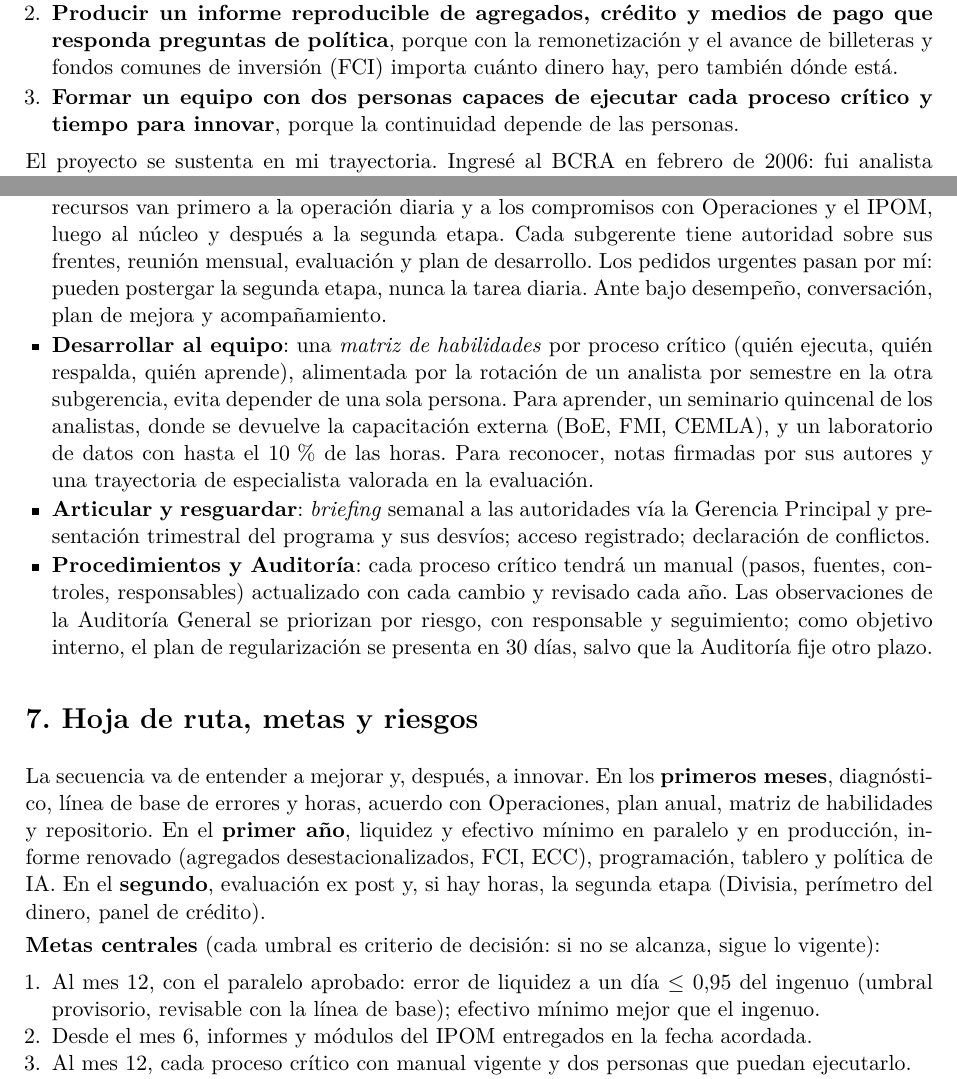
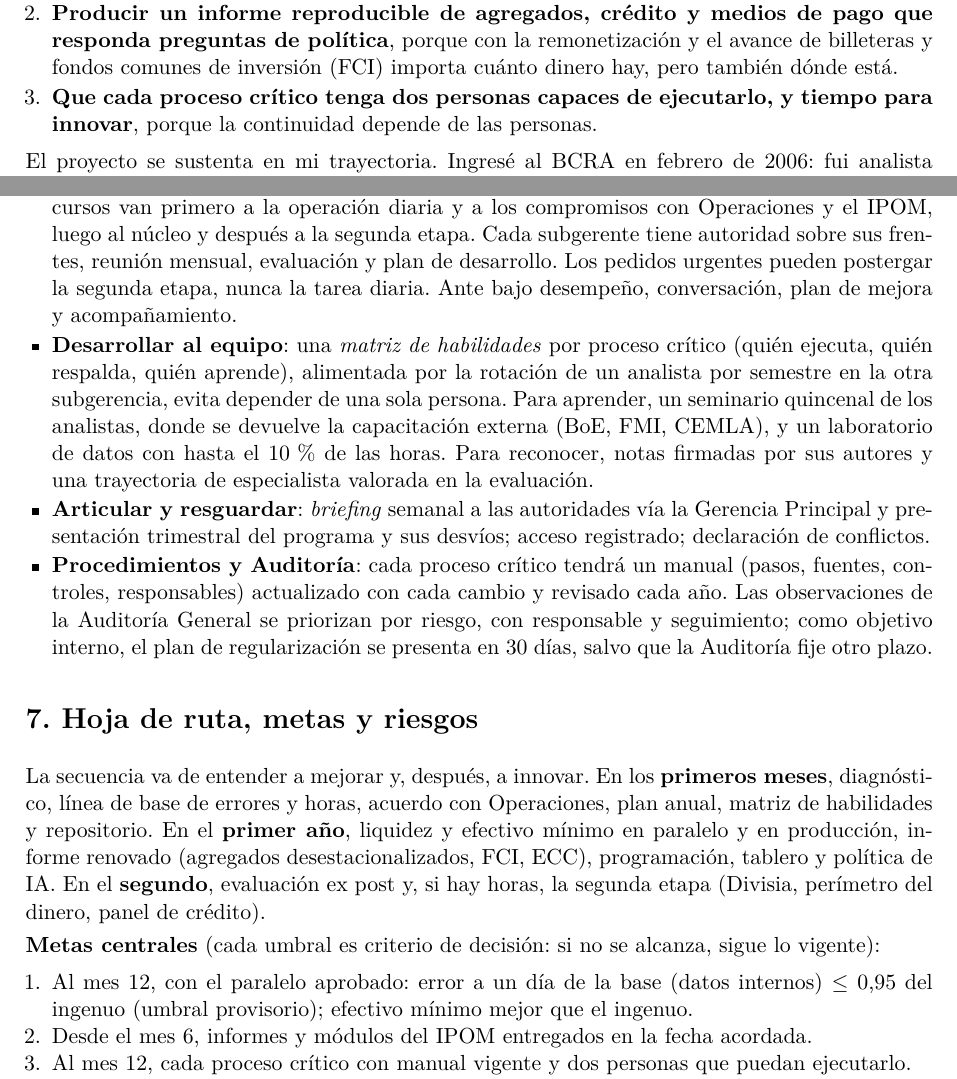
Before and after one commit to msangia/monetario, a LaTeX document (proyecto.tex): two parts of pages 1 and 4 of 4, joined at a grey line, cut so that both start at the same text. Compiled offline with pdfLaTeX.

Commit message:
Dictamen 24 (APROBADO 85/100) y ajustes menores: variable de la meta 1, objetivo 3, urgencias
Co-Authored-By: Claude Sonnet 5.5 <noreply@anthropic.com>
Claude-Session: https://claude.ai/code/session_01SuD7KmaD5B9DmarBthpa8n

```diff
--- a/proyecto.tex
+++ b/proyecto.tex
@@ -26,7 +26,7 @@ La Gerencia de Análisis Monetario le entrega al Banco dos productos: el pronós
 \begin{enumerate}
 \item \textbf{Pronosticar mejor la liquidez y el efectivo mínimo}, porque cada error se traduce en operaciones de absorción o provisión mal calibradas.
 \item \textbf{Producir un informe reproducible de agregados, crédito y medios de pago que responda preguntas de política}, porque con la remonetización y el avance de billeteras y fondos comunes de inversión (FCI) importa cuánto dinero hay, pero también dónde está.
-\item \textbf{Formar un equipo con dos personas capaces de ejecutar cada proceso crítico y tiempo para innovar}, porque la continuidad depende de las personas.
+\item \textbf{Que cada proceso crítico tenga dos personas capaces de ejecutarlo, y tiempo para innovar}, porque la continuidad depende de las personas.
 \end{enumerate}
 
 El proyecto se sustenta en mi trayectoria. \trayectoria{} No he operado el pronóstico diario de liquidez ni elaborado el informe de coyuntura, ni trabajado en medios de pago y FCI: por eso dedico los primeros 90 días a un diagnóstico junto a quienes hoy los producen.
@@ -71,7 +71,7 @@ Un pronóstico que no se reproduce no puede auditarse ni mejorarse. Propongo un
 \section*{6. Conducción, equipo y articulación (funciones 8 a 11)}
 Nada de lo anterior funciona si el equipo no lo hace propio. Mi enfoque es simple: objetivos claros, autoridad delegada en los subgerentes y tiempo protegido para aprender.
 \begin{itemize}
-\item \textbf{Planificar y delegar}: plan anual con objetivos medibles por subgerencia y persona; los recursos van primero a la operación diaria y a los compromisos con Operaciones y el IPOM, luego al núcleo y después a la segunda etapa. Cada subgerente tiene autoridad sobre sus frentes, reunión mensual, evaluación y plan de desarrollo. Los pedidos urgentes pasan por mí: pueden postergar la segunda etapa, nunca la tarea diaria. Ante bajo desempeño, conversación, plan de mejora y acompañamiento.
+\item \textbf{Planificar y delegar}: plan anual con objetivos medibles por subgerencia y persona; los recursos van primero a la operación diaria y a los compromisos con Operaciones y el IPOM, luego al núcleo y después a la segunda etapa. Cada subgerente tiene autoridad sobre sus frentes, reunión mensual, evaluación y plan de desarrollo. Los pedidos urgentes pueden postergar la segunda etapa, nunca la tarea diaria. Ante bajo desempeño, conversación, plan de mejora y acompañamiento.
 \item \textbf{Desarrollar al equipo}: una \emph{matriz de habilidades} por proceso crítico (quién ejecuta, quién respalda, quién aprende), alimentada por la rotación de un analista por semestre en la otra subgerencia, evita depender de una sola persona. Para aprender, un seminario quincenal de los analistas, donde se devuelve la capacitación externa (BoE, FMI, CEMLA), y un laboratorio de datos con hasta el 10\,\% de las horas. Para reconocer, notas firmadas por sus autores y una trayectoria de especialista valorada en la evaluación.
 \item \textbf{Articular y resguardar}: \emph{briefing} semanal a las autoridades vía la Gerencia Principal y presentación trimestral del programa y sus desvíos; acceso registrado; declaración de conflictos.
 \item \textbf{Procedimientos y Auditoría}: cada proceso crítico tendrá un manual (pasos, fuentes, controles, responsables) actualizado con cada cambio y revisado cada año. Las observaciones de la Auditoría General se priorizan por riesgo, con responsable y seguimiento; como objetivo interno, el plan de regularización se presenta en 30 días, salvo que la Auditoría fije otro plazo.
@@ -82,7 +82,7 @@ La secuencia va de entender a mejorar y, después, a innovar. En los \textbf{pri
 
 \textbf{Metas centrales} (cada umbral es criterio de decisión: si no se alcanza, sigue lo vigente):
 \begin{enumerate}[itemsep=0pt]
-\item Al mes 12, con el paralelo aprobado: error de liquidez a un día $\leq$ 0,95 del ingenuo (umbral provisorio, revisable con la línea de base); efectivo mínimo mejor que el ingenuo.
+\item Al mes 12, con el paralelo aprobado: error a un día de la base (datos internos) $\leq$ 0,95 del ingenuo (umbral provisorio); efectivo mínimo mejor que el ingenuo.
 \item Desde el mes 6, informes y módulos del IPOM entregados en la fecha acordada.
 \item Al mes 12, cada proceso crítico con manual vigente y dos personas que puedan ejecutarlo.
 \item Al mes 12, banda del programa validada; si no, rangos rotulados como no validados.
```
Also changed, not shown: anexos.tex (+1 -1 lines), trabajo/revisiones/dictamen_24.md (added, +13 -0 lines), anexos.pdf, proyecto.pdf.
